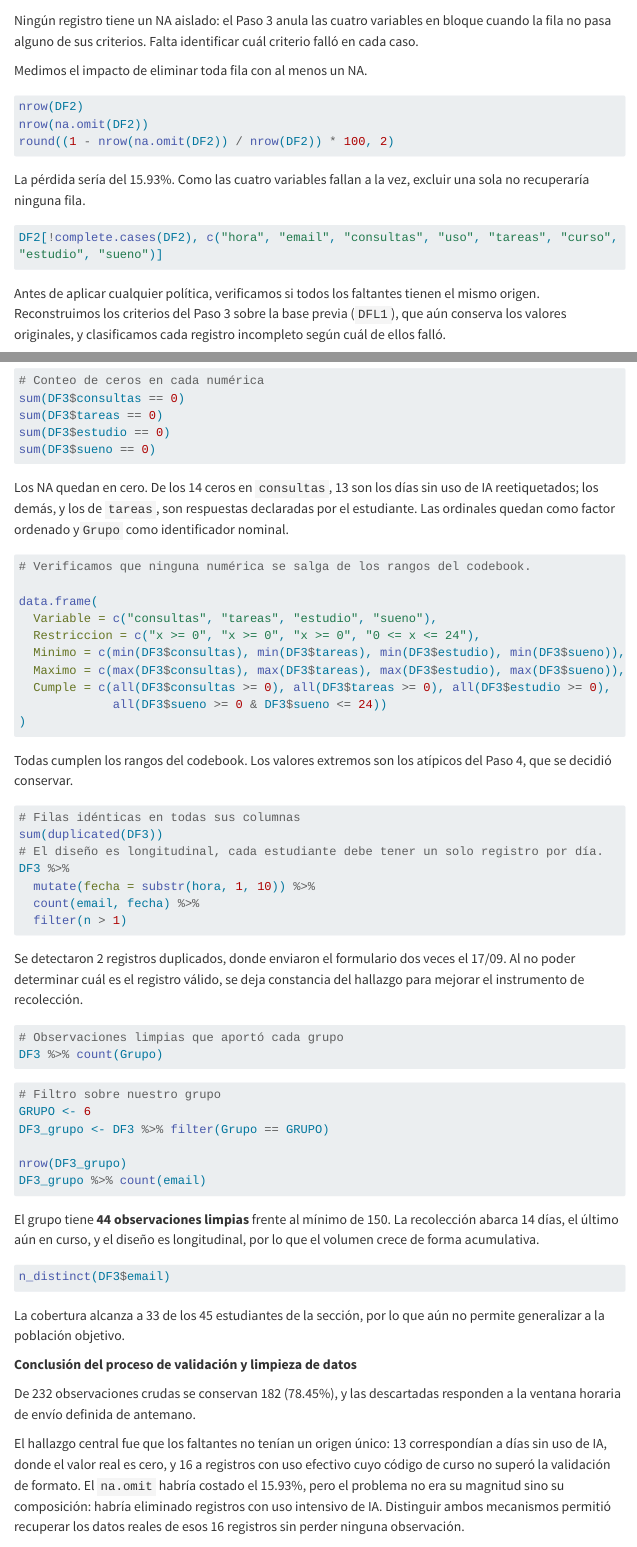
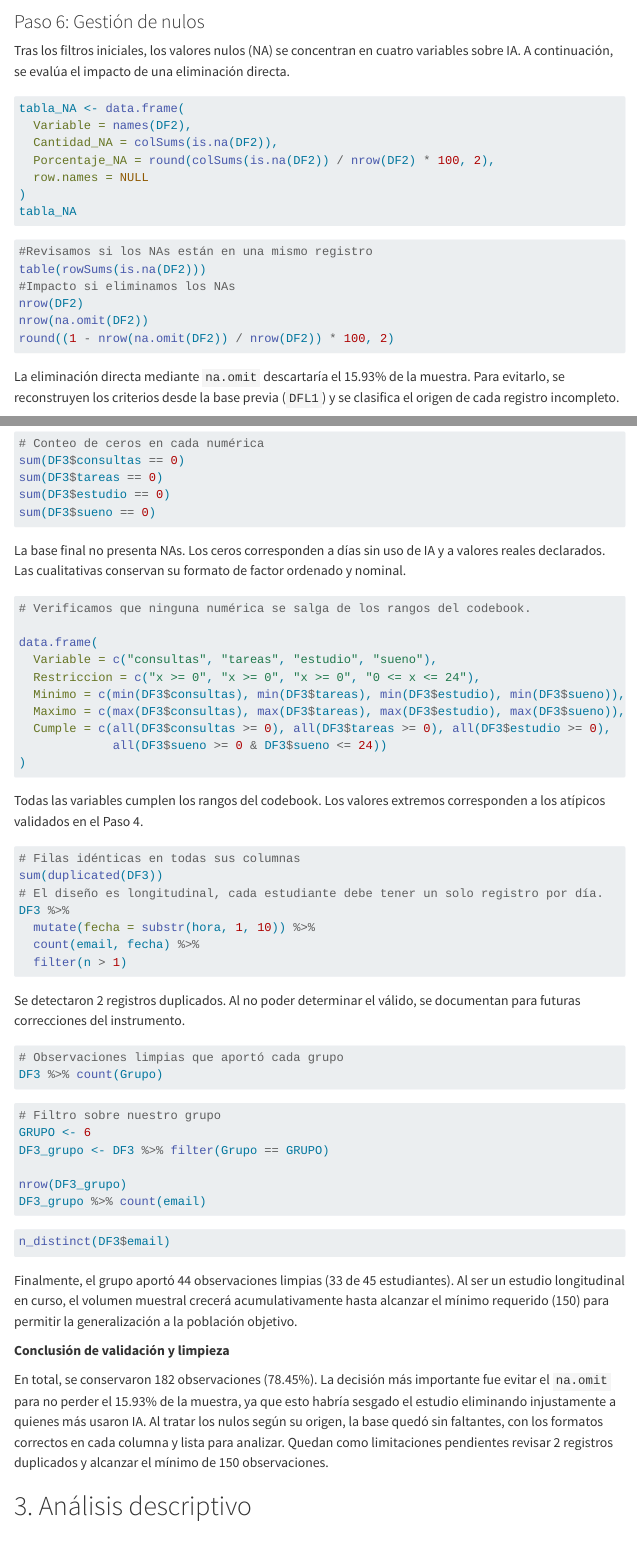
Before and after one commit to JohanY2442/Avance2, a Quarto document (PG1_v03_hecha.qmd): the page in a window 1100 px wide, from 12100 px down before the commit and from 11640 px down after it, and a second part further down, joined at a grey line. Rendered offline with R 4.5, knitr and Pandoc in place of Quarto, with nearby package versions; the code chunks are not run, so their results and figures are left out; menus at the side of the page are left out; long lines of code are wrapped.

Commit message:
Reducción de palabras #6 #7 y obj_Esp.3

````diff
--- a/PG1_v03_hecha.qmd
+++ b/PG1_v03_hecha.qmd
@@ -466,7 +466,7 @@ En comprension, la categoría más frecuente fue "Moderado", con 17 registros, s
 
 ### Paso 6: Gestión de nulos
 
-En los pasos anteriores se descartaron 50 registros por no cumplir con el envío en el horario establecido, y se reemplazaron por NA los valores que no superaron los criterios de coherencia, sin eliminar filas adicionales. Ahora corresponde medir el impacto de esos NA y decidir qué hacer con ellos.
+Tras los filtros iniciales, los valores nulos (NA) se concentran en cuatro variables sobre IA. A continuación, se evalúa el impacto de una eliminación directa.
 
 ```{r}
 tabla_NA <- data.frame(
@@ -485,24 +480,13 @@ Revisamos si los NA aparecen dispersos o si coinciden en los mismos registros.
 ```{r}
+#Revisamos si los NAs están en una mismo registro
 table(rowSums(is.na(DF2)))
-```
-
-Ningún registro tiene un NA aislado: el Paso 3 anula las cuatro variables en bloque cuando la fila no pasa alguno de sus criterios. Falta identificar cuál criterio falló en cada caso.
-
-Medimos el impacto de eliminar toda fila con al menos un NA.
-
-```{r}
+#Impacto si eliminamos los NAs
 nrow(DF2)
 nrow(na.omit(DF2))
 round((1 - nrow(na.omit(DF2)) / nrow(DF2)) * 100, 2)
 ```
 
-La pérdida sería del 15.93%. Como las cuatro variables fallan a la vez, excluir una sola no recuperaría ninguna fila.
-
-```{r}
-DF2[!complete.cases(DF2), c("hora", "email", "consultas", "uso", "tareas", "curso", "estudio", "sueno")]
-```
-
-Antes de aplicar cualquier política, verificamos si todos los faltantes tienen el mismo origen. Reconstruimos los criterios del Paso 3 sobre la base previa (`DFL1`), que aún conserva los valores originales, y clasificamos cada registro incompleto según cuál de ellos falló.
+La eliminación directa mediante `na.omit` descartaría el 15.93% de la muestra. Para evitarlo, se reconstruyen los criterios desde la base previa (`DFL1`) y se clasifica el origen de cada registro incompleto.
 
 ```{r}
 # DF2 sale de DFL1 sin filtrar filas, así que ambas bases están alineadas
@@ -648,7 +632,7 @@ sum(DF3$estudio == 0)
 sum(DF3$sueno == 0)
 ```
 
-Los NA quedan en cero. De los 14 ceros en `consultas`, 13 son los días sin uso de IA reetiquetados; los demás, y los de `tareas`, son respuestas declaradas por el estudiante. Las ordinales quedan como factor ordenado y`Grupo` como identificador nominal.
+La base final no presenta NAs. Los ceros corresponden a días sin uso de IA y a valores reales declarados. Las cualitativas conservan su formato de factor ordenado y nominal.
 
 ```{r}
 # Verificamos que ninguna numérica se salga de los rangos del codebook.
@@ -663,7 +647,7 @@ data.frame(
 )
 ```
 
-Todas cumplen los rangos del codebook. Los valores extremos son los atípicos del Paso 4, que se decidió conservar.
+Todas las variables cumplen los rangos del codebook. Los valores extremos corresponden a los atípicos validados en el Paso 4.
 
 ```{r}
 # Filas idénticas en todas sus columnas
@@ -675,7 +659,7 @@ DF3 %>%
   filter(n > 1)
 ```
 
-Se detectaron 2 registros duplicados, donde enviaron el formulario dos veces el 17/09. Al no poder determinar cuál es el registro válido, se deja constancia del hallazgo para mejorar el instrumento de recolección.
+Se detectaron 2 registros duplicados. Al no poder determinar el válido, se documentan para futuras correcciones del instrumento.
 
 ```{r}
 # Observaciones limpias que aportó cada grupo
@@ -691,17 +675,14 @@ nrow(DF3_grupo)
 DF3_grupo %>% count(email)
 ```
 
-El grupo tiene **44 observaciones limpias** frente al mínimo de 150. La recolección abarca 14 días, el último aún en curso, y el diseño es longitudinal, por lo que el volumen crece de forma acumulativa.
 
 ```{r}
 n_distinct(DF3$email)
 ```
 
-La cobertura alcanza a 33 de los 45 estudiantes de la sección, por lo que aún no permite generalizar a la población objetivo.
+Finalmente, el grupo aportó 44 observaciones limpias (33 de 45 estudiantes). Al ser un estudio longitudinal en curso, el volumen muestral crecerá acumulativamente hasta alcanzar el mínimo requerido (150) para permitir la generalización a la población objetivo.
 
-**Conclusión del proceso de validación y limpieza de datos**
+**Conclusión de validación y limpieza**
 
+En total, se conservaron 182 observaciones (78.45%). La decisión más importante fue evitar el `na.omit` para no perder el 15.93% de la muestra, ya que esto habría sesgado el estudio eliminando injustamente a quienes más usaron IA. Al tratar los nulos según su origen, la base quedó sin faltantes, con los formatos correctos en cada columna y lista para analizar. Quedan como limitaciones pendientes revisar 2 registros duplicados y alcanzar el mínimo de 150 observaciones.
 
-De 232 observaciones crudas se conservan 182 (78.45%), y las descartadas responden a la ventana horaria de envío definida de antemano.
-
-El hallazgo central fue que los faltantes no tenían un origen único: 13 correspondían a días sin uso de IA, donde el valor real es cero, y 16 a registros con uso efectivo cuyo código de curso no superó la validación de formato. El `na.omit` habría costado el 15.93%, pero el problema no era su magnitud sino su composición: habría eliminado registros con uso intensivo de IA. Distinguir ambos mecanismos permitió recuperar los datos reales de esos 16 registros sin perder ninguna observación.
````
Also changed, not shown: PG1_v03_hecha.qmd (35 more changed lines).
